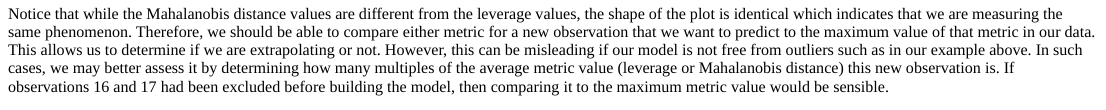
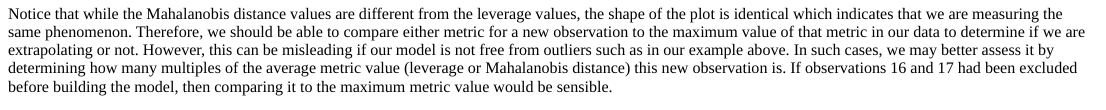
Before and after one commit to AndrewKostandy/my-blog, an R Markdown document (content/post/2018-09-02-exploring-leverage-in-linear-regression.Rmd): the page in a window 1100 px wide, from 4130 px down. The pictures show the output file content/post/2018-09-02-exploring-leverage-in-linear-regression.html that the author committed with the source, opened offline.

Commit message:
modified final paragraph

````diff
--- a/content/post/2018-09-02-exploring-leverage-in-linear-regression.Rmd
+++ b/content/post/2018-09-02-exploring-leverage-in-linear-regression.Rmd
@@ -87,7 +87,7 @@ ggplot(mh, aes(obs, maha)) + geom_col() +
        x = "Observation", y = "Mahalanobis Distance")
 ```
 
-Notice that while the Mahalanobis distance values are different from the leverage values, the shape of the plot is identical which indicates that we are measuring the same phenomenon. Therefore, we should be able to compare either metric for a new observation that we want to predict to the maximum value of that metric in our data. This allows us to determine if we are extrapolating or not. However, this can be misleading if our model is not free from outliers such as in our example above. In such cases, we may better assess it by determining how many multiples of the average metric value (leverage or Mahalanobis distance) this new observation is. If observations 16 and 17 had been excluded before building the model, then comparing it to the maximum metric value would be sensible.
+Notice that while the Mahalanobis distance values are different from the leverage values, the shape of the plot is identical which indicates that we are measuring the same phenomenon. Therefore, we should be able to compare either metric for a new observation to the maximum value of that metric in our data to determine if we are extrapolating or not. However, this can be misleading if our model is not free from outliers such as in our example above. In such cases, we may better assess it by determining how many multiples of the average metric value (leverage or Mahalanobis distance) this new observation is. If observations 16 and 17 had been excluded before building the model, then comparing it to the maximum metric value would be sensible.
 
 In fact, leverage and the Mahalanobis distance are related through the equation: $$ \text{Mahalanobis}_i=(N-1)(H_{ii}-\frac{1}{N})$$
 
````
Also changed, not shown: content/post/2018-09-02-exploring-leverage-in-linear-regression.html.
